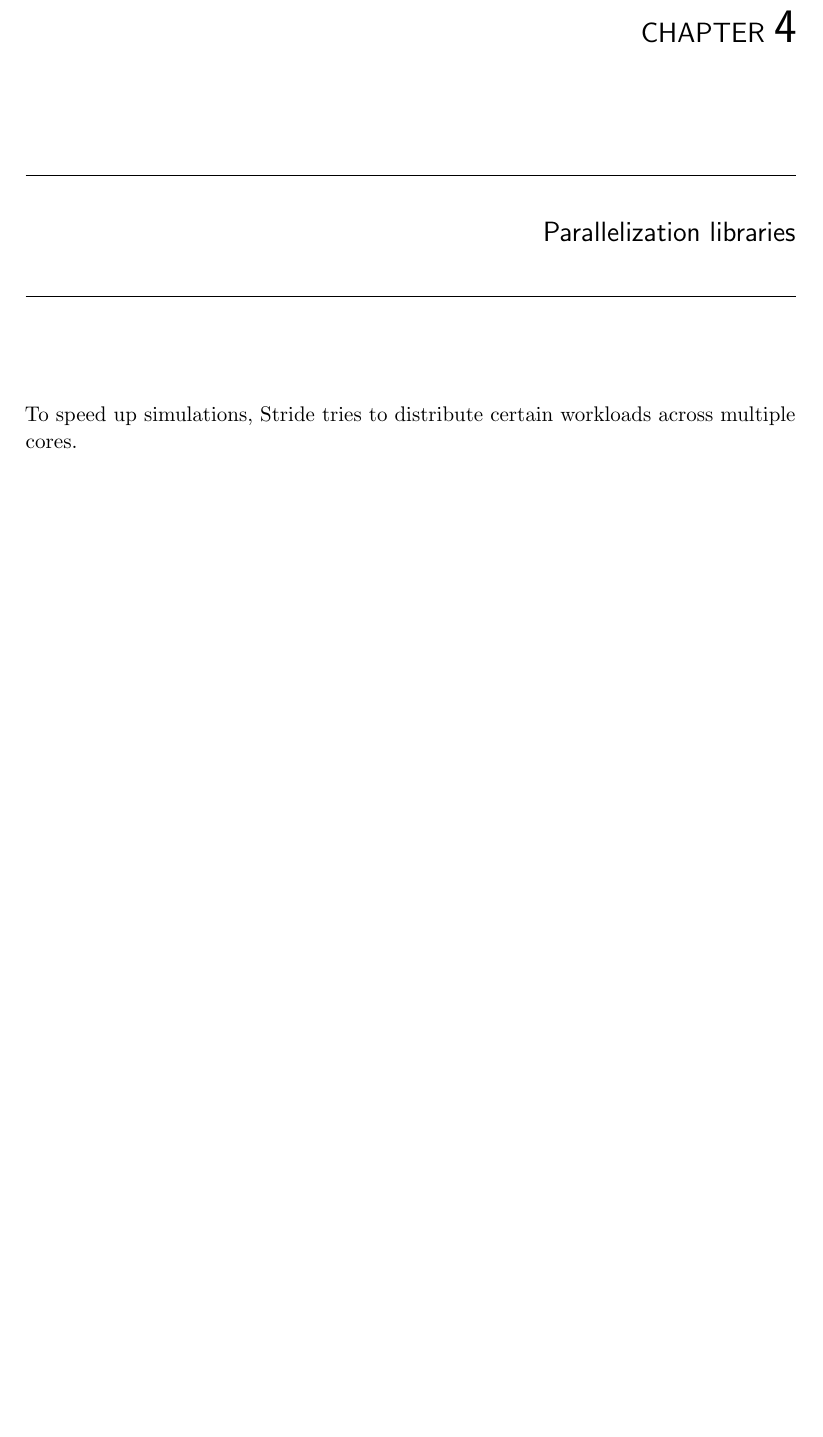
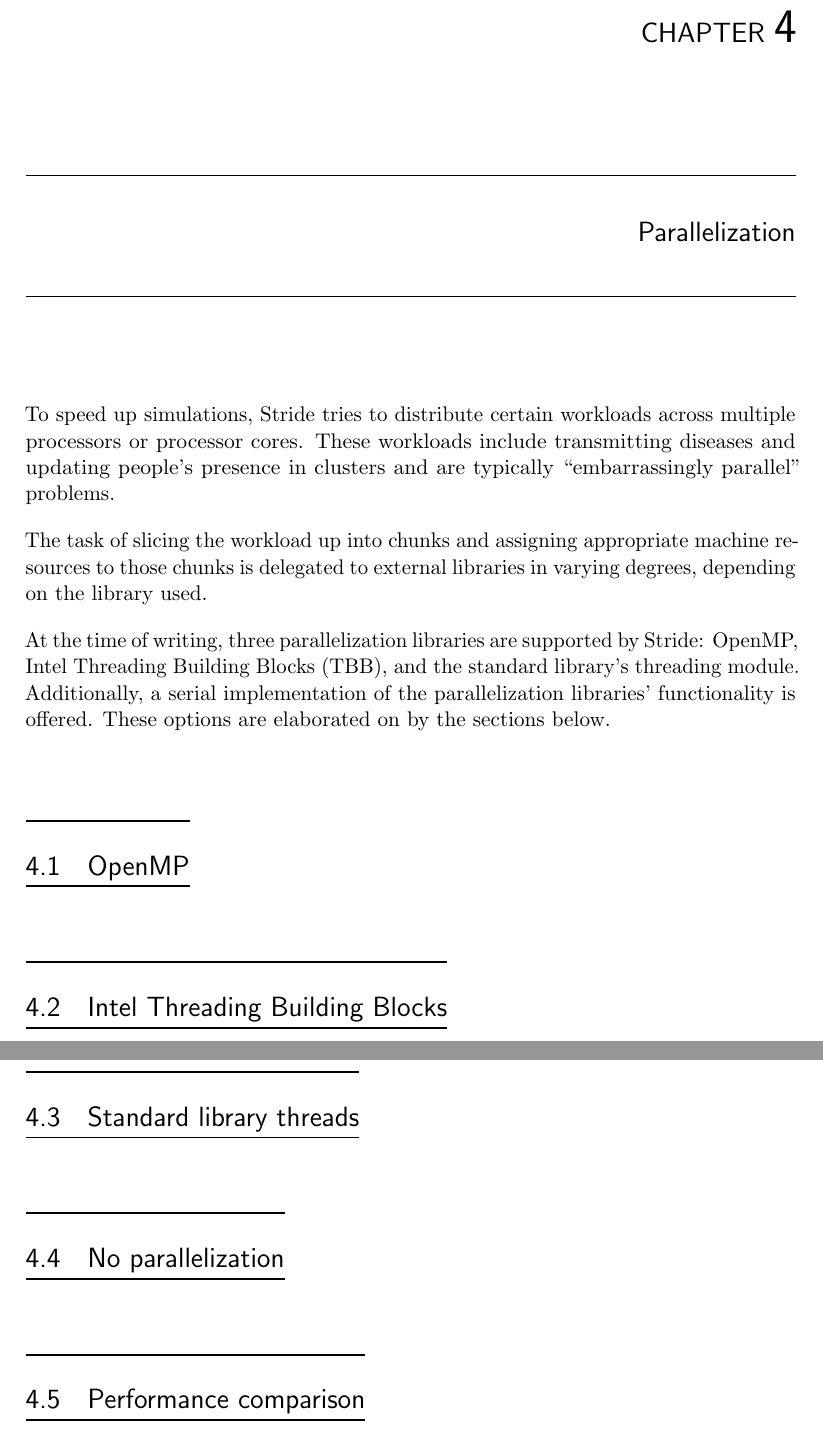
Before and after one commit to jonathanvdc/bachelorproef, a LaTeX thesis (src/doc/latex_user_man/UserManual.tex, which reads src/doc/latex_user_man/04-Parallelization.tex): part of page 10 of 11 before the commit and two parts of pages 11 and 12 of 13 after it, the two joined at a grey line, cut so that both start at the same text, the shorter picture padded with empty space. Compiled offline with pdfLaTeX.

Commit message:
Write an introduction for the parallelization chapter

```diff
--- a/src/doc/latex_user_man/04-Parallelization.tex
+++ b/src/doc/latex_user_man/04-Parallelization.tex
@@ -1,5 +1,19 @@
 %%!TEX root = ./UserManual.tex
 
-\chapter{Parallelization libraries}
+\chapter{Parallelization}
 
-To speed up simulations, Stride tries to distribute certain workloads across multiple cores.
+To speed up simulations, Stride tries to distribute certain workloads across multiple processors or processor cores. These workloads include transmitting diseases and updating people's presence in clusters and are typically ``embarrassingly parallel'' problems.
+
+The task of slicing the workload up into chunks and assigning appropriate machine resources to those chunks is delegated to external libraries in varying degrees, depending on the library used.
+
+At the time of writing, three parallelization libraries are supported by Stride: OpenMP, Intel Threading Building Blocks (TBB), and the standard library's threading module. Additionally, a serial implementation of the parallelization libraries' functionality is offered. These options are elaborated on by the sections below.
+
+\section{OpenMP}
+
+\section{Intel Threading Building Blocks}
+
+\section{Standard library threads}
+
+\section{No parallelization}
+
+\section{Performance comparison}
```
